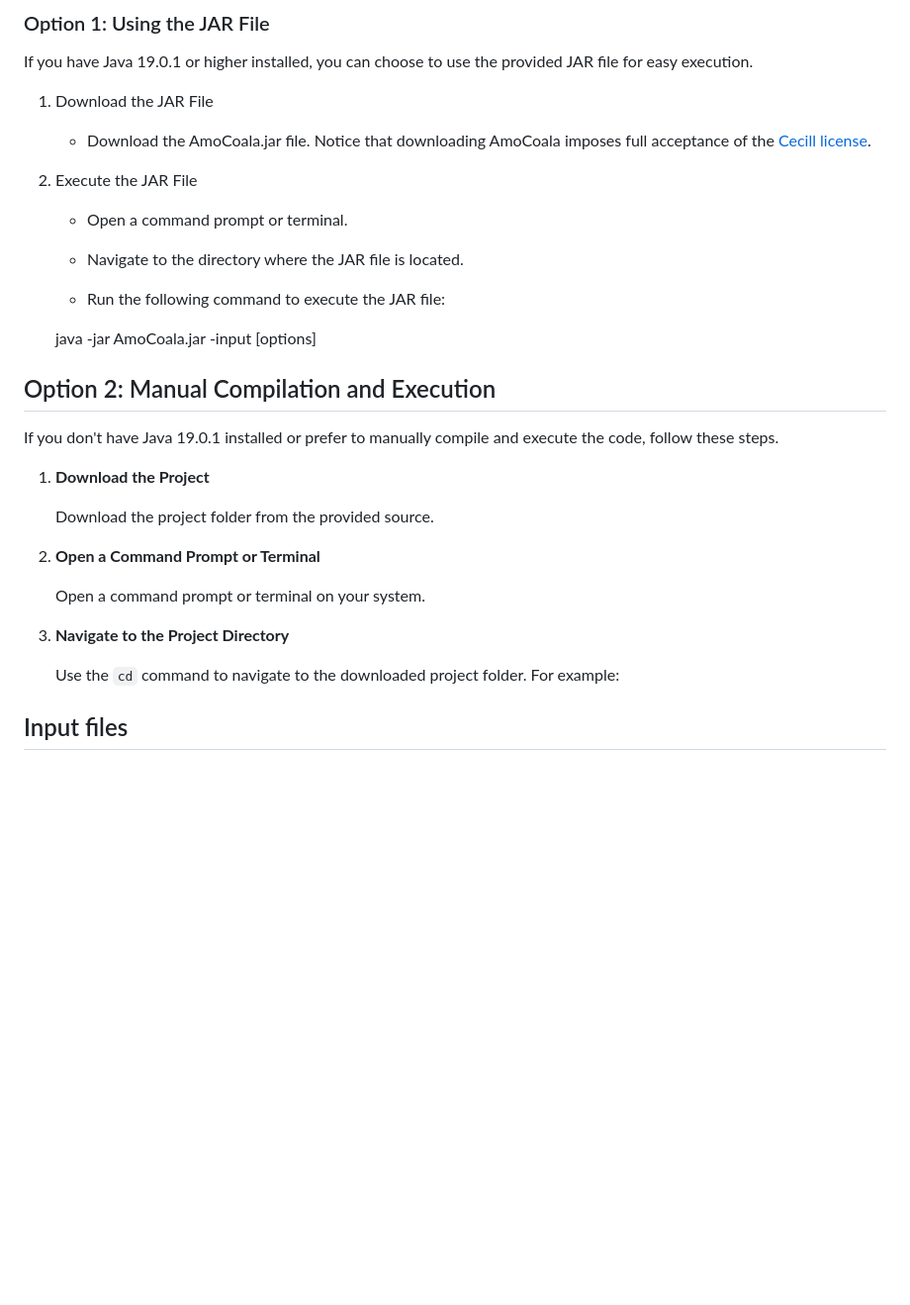
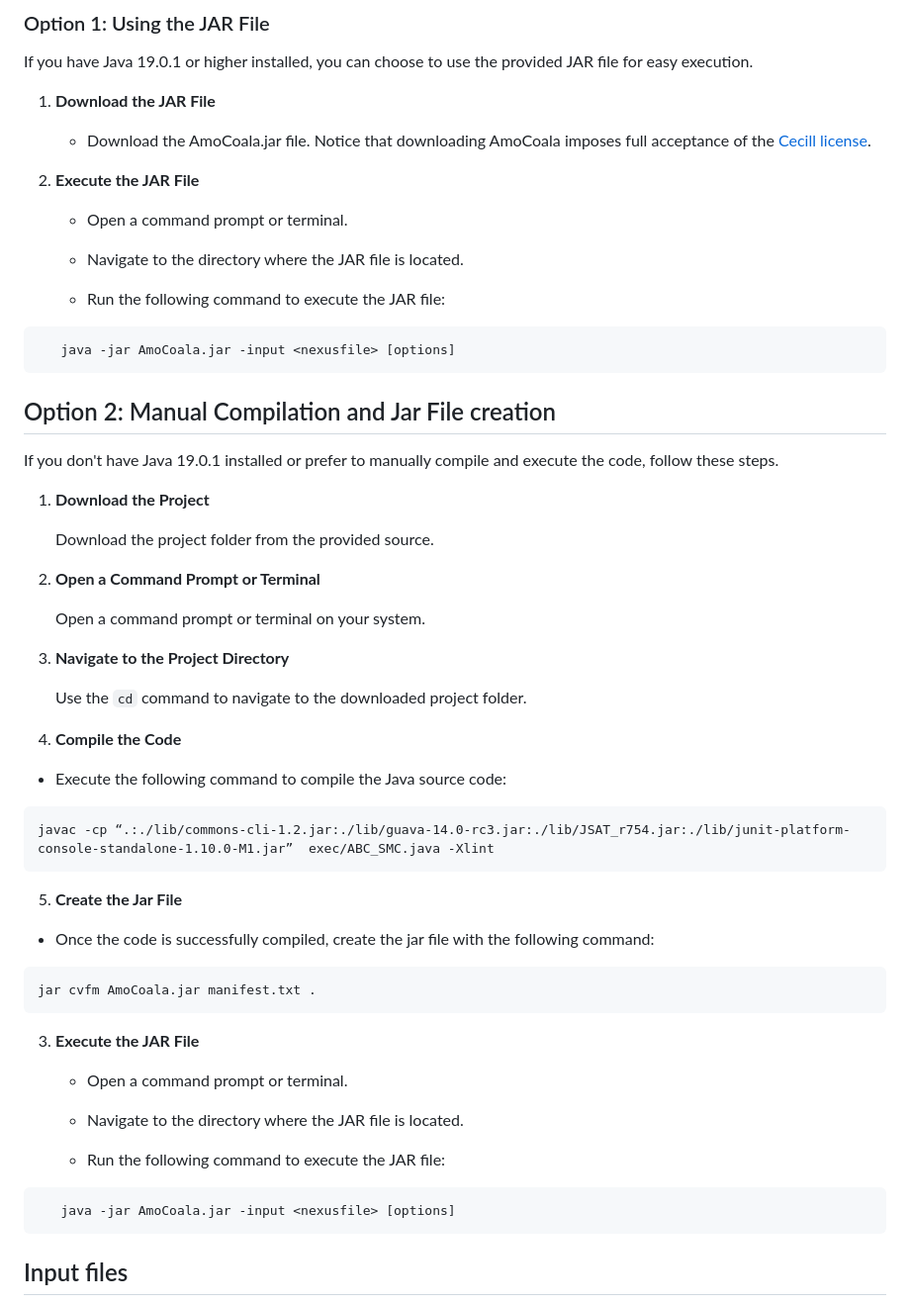
Before and after one commit to sinaimeri/AmoCoala, a Markdown page: README.md, the part around the change. Shown: that part at 99% size. GitHub-like rendering; blank space fills up the shorter version.

````diff
--- a/README.md
+++ b/README.md
@@ -22,22 +22,22 @@ There are two main options to run the tool.
 ### Option 1: Using the JAR File
 If you have Java 19.0.1 or higher installed, you can choose to use the provided JAR file for easy execution.
 
-1. Download the JAR File
+1. **Download the JAR File**
   	- Download the AmoCoala.jar file. Notice that downloading AmoCoala imposes full acceptance of the [Cecill license](http://www.cecill.info/licences/Licence_CeCILL_V2-en.txt).
 
-3. Execute the JAR File
+3. **Execute the JAR File**
 
 	- Open a command prompt or terminal.
 
 	- Navigate to the directory where the JAR file is located.
 
 	- Run the following command to execute the JAR file:
-
-     java -jar AmoCoala.jar -input <nexusfile> [options]
+```
+   java -jar AmoCoala.jar -input <nexusfile> [options]
+```
 
 
-
- ## Option 2: Manual Compilation and Execution
+ ## Option 2: Manual Compilation and Jar File creation
 
 If you don't have Java 19.0.1 installed or prefer to manually compile and execute the code, follow these steps.
 
@@ -51,9 +51,34 @@ If you don't have Java 19.0.1 installed or prefer to manually compile and execut
 
 3. **Navigate to the Project Directory**
 
-   Use the `cd` command to navigate to the downloaded project folder. For example:
+   Use the `cd` command to navigate to the downloaded project folder.
 
+4. **Compile the Code**
 
+- Execute the following command to compile the Java source code:
+
+ ```
+javac -cp “.:./lib/commons-cli-1.2.jar:./lib/guava-14.0-rc3.jar:./lib/JSAT_r754.jar:./lib/junit-platform-console-standalone-1.10.0-M1.jar”  exec/ABC_SMC.java -Xlint
+```
+
+5. **Create the Jar File**
+
+- Once the code is successfully compiled, create the jar file with the following command:
+
+```
+jar cvfm AmoCoala.jar manifest.txt .
+```
+
+3. **Execute the JAR File**
+
+	- Open a command prompt or terminal.
+
+	- Navigate to the directory where the JAR file is located.
+
+	- Run the following command to execute the JAR file:
+```
+   java -jar AmoCoala.jar -input <nexusfile> [options]
+```
 
 
 
````
